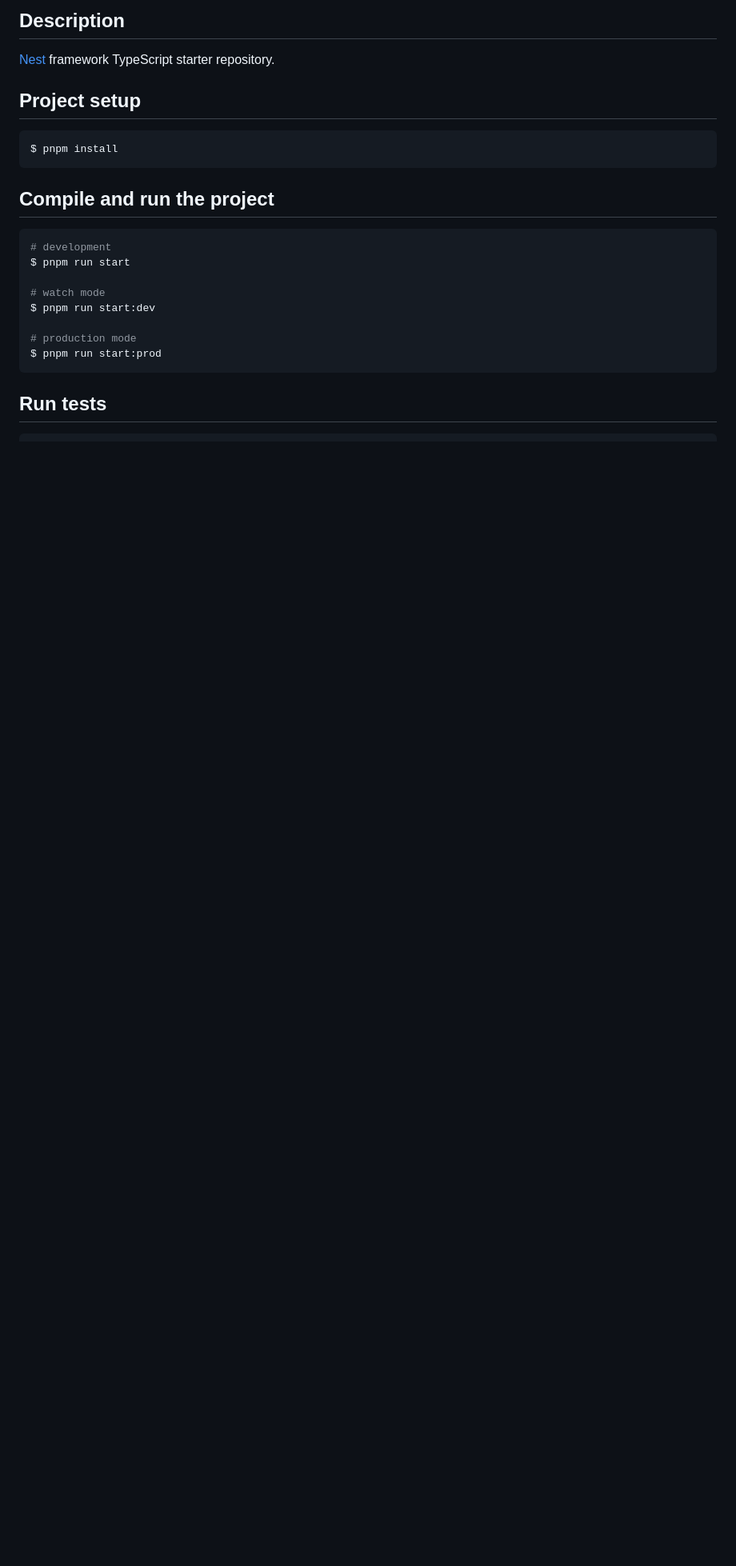
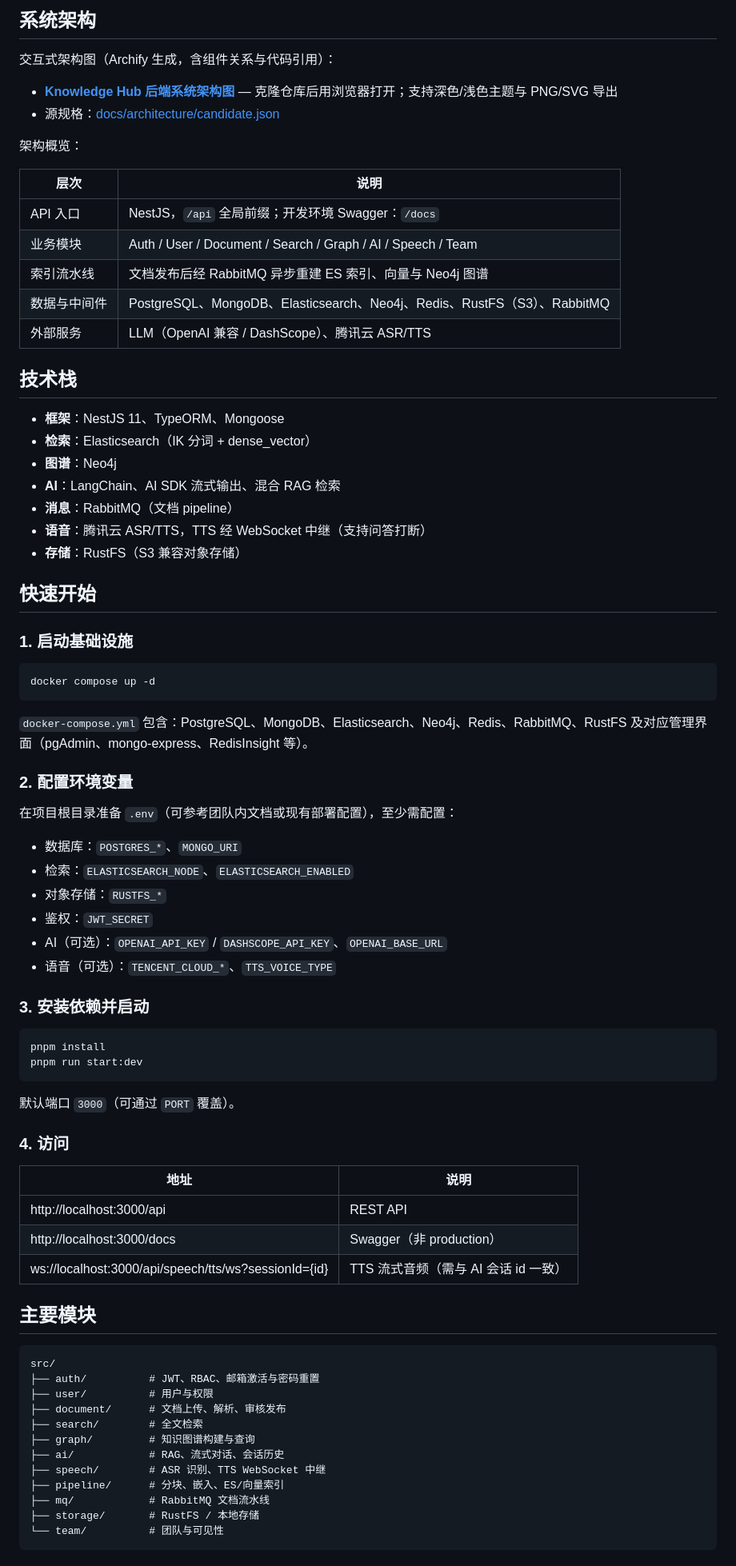
Before and after one commit to chenxiaochun/knowledge-hub-backend, a Markdown page: README.md, the part around one of its changes. Shown at 80% size. GitHub-like rendering; blank space fills up the shorter version.

Commit message:
docs(readme): 重写 README 并链接系统架构图
替换 NestJS 默认模板，补充项目简介、技术栈、快速开始与模块说明，并挂载交互式架构图链接。

Co-authored-by: Cursor <cursoragent@cursor.com>

````diff
--- a/README.md
+++ b/README.md
@@ -23,25 +6,83 @@
 
-## Description
+## 系统架构
 
-[Nest](https://github.com/nestjs/nest) framework TypeScript starter repository.
+交互式架构图（Archify 生成，含组件关系与代码引用）：
 
-## Project setup
+- **[Knowledge Hub 后端系统架构图](docs/architecture/knowledge-hub.html)** — 克隆仓库后用浏览器打开；支持深色/浅色主题与 PNG/SVG 导出
+- 源规格：[docs/architecture/candidate.json](docs/architecture/candidate.json)
+
+架构概览：
+
+| 层次 | 说明 |
+|------|------|
+| API 入口 | NestJS，`/api` 全局前缀；开发环境 Swagger：`/docs` |
+| 业务模块 | Auth / User / Document / Search / Graph / AI / Speech / Team |
+| 索引流水线 | 文档发布后经 RabbitMQ 异步重建 ES 索引、向量与 Neo4j 图谱 |
+| 数据与中间件 | PostgreSQL、MongoDB、Elasticsearch、Neo4j、Redis、RustFS（S3）、RabbitMQ |
+| 外部服务 | LLM（OpenAI 兼容 / DashScope）、腾讯云 ASR/TTS |
+
+## 技术栈
+
+- **框架**：NestJS 11、TypeORM、Mongoose
+- **检索**：Elasticsearch（IK 分词 + dense_vector）
+- **图谱**：Neo4j
+- **AI**：LangChain、AI SDK 流式输出、混合 RAG 检索
+- **消息**：RabbitMQ（文档 pipeline）
+- **语音**：腾讯云 ASR/TTS，TTS 经 WebSocket 中继（支持问答打断）
+- **存储**：RustFS（S3 兼容对象存储）
+
+## 快速开始
+
+### 1. 启动基础设施
 
 ```bash
-$ pnpm install
+docker compose up -d
 ```
 
-## Compile and run the project
+`docker-compose.yml` 包含：PostgreSQL、MongoDB、Elasticsearch、Neo4j、Redis、RabbitMQ、RustFS 及对应管理界面（pgAdmin、mongo-express、RedisInsight 等）。
+
+### 2. 配置环境变量
+
+在项目根目录准备 `.env`（可参考团队内文档或现有部署配置），至少需配置：
+
+- 数据库：`POSTGRES_*`、`MONGO_URI`
+- 检索：`ELASTICSEARCH_NODE`、`ELASTICSEARCH_ENABLED`
+- 对象存储：`RUSTFS_*`
+- 鉴权：`JWT_SECRET`
+- AI（可选）：`OPENAI_API_KEY` / `DASHSCOPE_API_KEY`、`OPENAI_BASE_URL`
+- 语音（可选）：`TENCENT_CLOUD_*`、`TTS_VOICE_TYPE`
+
+### 3. 安装依赖并启动
 
 ```bash
-# development
-$ pnpm run start
-
-# watch mode
-$ pnpm run start:dev
-
-# production mode
-$ pnpm run start:prod
+pnpm install
+pnpm run start:dev
 ```
 
-## Run tests
+默认端口 `3000`（可通过 `PORT` 覆盖）。
+
+### 4. 访问
+
+| 地址 | 说明 |
+|------|------|
+| http://localhost:3000/api | REST API |
+| http://localhost:3000/docs | Swagger（非 production） |
+| ws://localhost:3000/api/speech/tts/ws?sessionId={id} | TTS 流式音频（需与 AI 会话 id 一致） |
+
+## 主要模块
+
+```
+src/
+├── auth/          # JWT、RBAC、邮箱激活与密码重置
+├── user/          # 用户与权限
+├── document/      # 文档上传、解析、审核发布
+├── search/        # 全文检索
+├── graph/         # 知识图谱构建与查询
+├── ai/            # RAG、流式对话、会话历史
+├── speech/        # ASR 识别、TTS WebSocket 中继
+├── pipeline/      # 分块、嵌入、ES/向量索引
+├── mq/            # RabbitMQ 文档流水线
+├── storage/       # RustFS / 本地存储
+└── team/          # 团队与可见性
+```
+
````
Also changed, not shown: other parts of README.md (+17 -65 lines).
